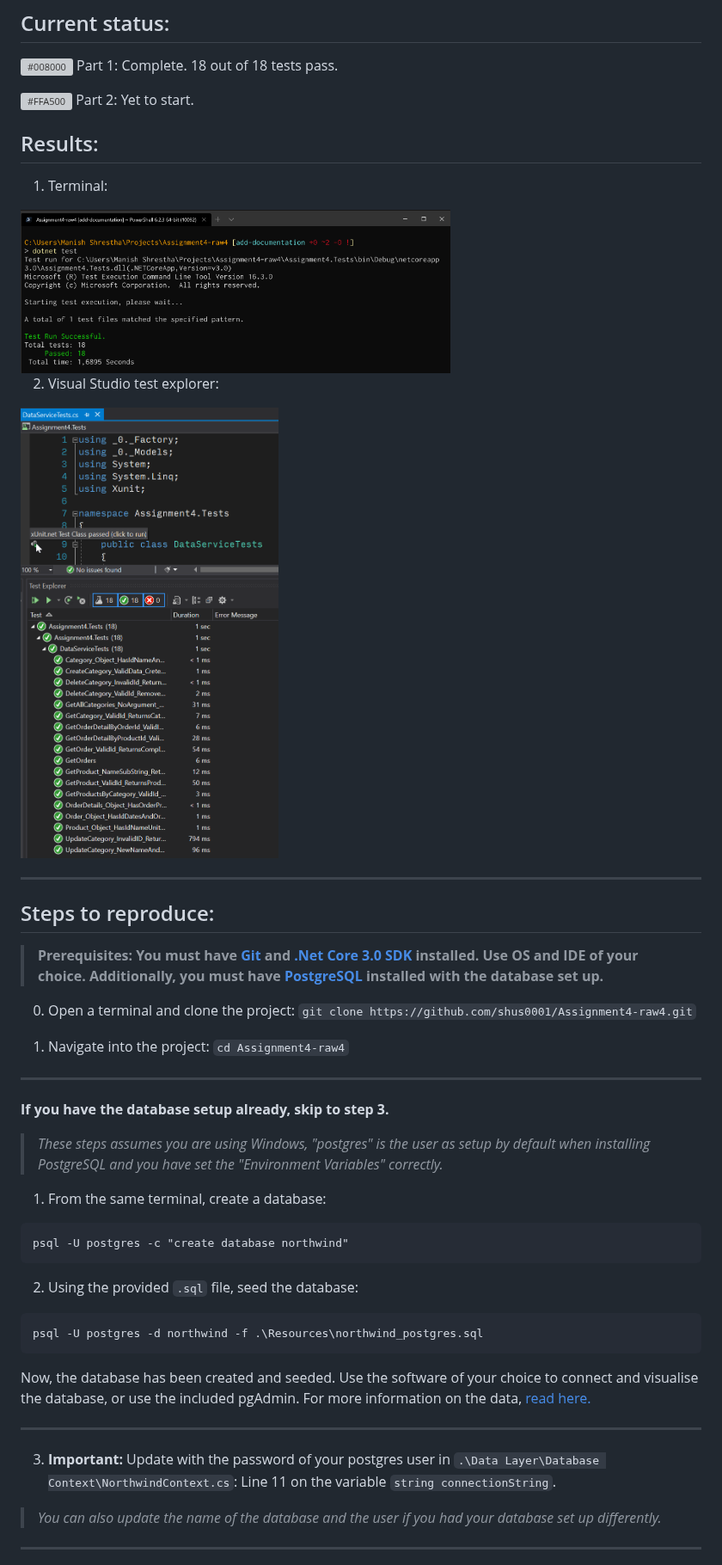
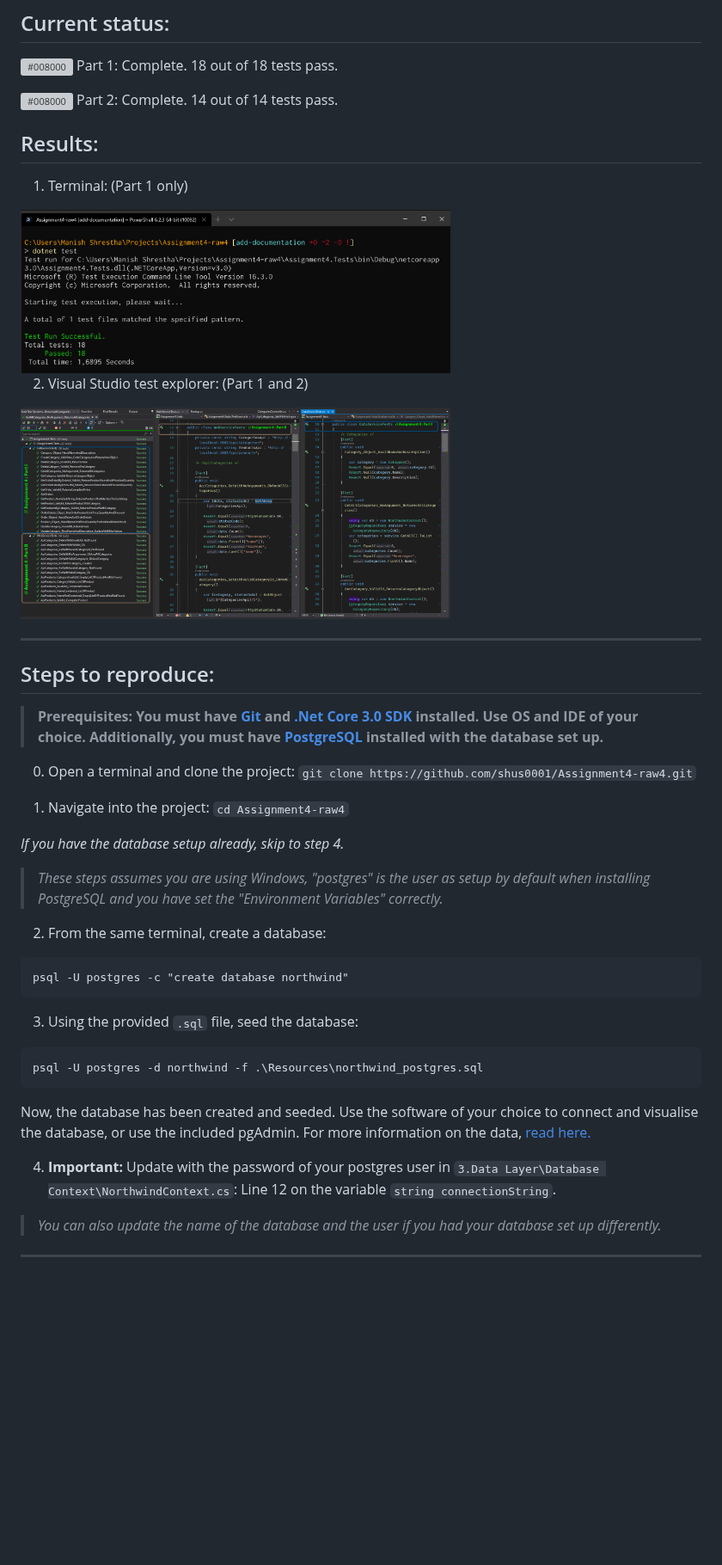
Before and after one commit to shus0001/Assignment4-raw4, a Markdown page: README.md, the part around one of its changes. Shown at 86% size. GitHub-like rendering; pictures changed too: Resources/Test-Explorer-AllTests.png (added); blank space fills up the shorter version; grey boxes are pictures that could not be loaded.

````diff
--- a/README.md
+++ b/README.md
@@ -23,18 +22,18 @@ This assignment was developed by group **raw4** of course RAWDATA (Master's in C
 ## Current status:
 ![#008000](https://placehold.it/15/008000/000000?text=+) Part 1: Complete. 18 out of 18 tests pass.
 
-![#FFA500](https://placehold.it/15/FFA500/000000?text=+) Part 2: Yet to start.
+![#008000](https://placehold.it/15/008000/000000?text=+) Part 2: Complete. 14 out of 14 tests pass.
 
 
 ## Results:
 
-1. Terminal:
+1. Terminal: (Part 1 only)
 
 <img src="Resources/Terminal-testing.png" width=500px>
 
-2. Visual Studio test explorer:
+2. Visual Studio test explorer: (Part 1 and 2)
 
-<img src="Resources/Test-Explorer.png" width=300px>
+<img src="Resources/Test-Explorer-AllTests.png" width=500px>
 
 ----
 
@@ -44,29 +43,25 @@ This assignment was developed by group **raw4** of course RAWDATA (Master's in C
 
 0. Open a terminal and clone the project: `git clone https://github.com/shus0001/Assignment4-raw4.git`
 
-2. Navigate into the project: `cd Assignment4-raw4`
+1. Navigate into the project: `cd Assignment4-raw4`
 
-----
-
-**If you have the database setup already, skip to step 3.**
+_If you have the database setup already, skip to step 4._
 
 > _These steps assumes you are using Windows, "postgres" is the user as setup by default when installing PostgreSQL and you have set the "Environment Variables" correctly._
 
-1. From the same terminal, create a database:
+2. From the same terminal, create a database:
 ```
 psql -U postgres -c "create database northwind"
 ```
 
-2. Using the provided `.sql` file, seed the database:
+3. Using the provided `.sql` file, seed the database:
 ```
 psql -U postgres -d northwind -f .\Resources\northwind_postgres.sql
 ```
 
 Now, the database has been created and seeded. Use the software of your choice to connect and visualise the database, or use the included pgAdmin. For more information on the data, [read here.](https://github.com/shus0001/Assignment4-raw4/blob/master/RAWDATA%202018%20-%20Assignment%204%20part%20I.pdf)
 
-----
-
-3. **Important:** Update with the password of your postgres user in `.\Data Layer\Database Context\NorthwindContext.cs`: Line 11 on the variable `string connectionString`.
+4. **Important:** Update with the password of your postgres user in `3.Data Layer\Database Context\NorthwindContext.cs`: Line 12 on the variable `string connectionString`.
 > _You can also update the name of the database and the user if you had your database set up differently._
 
 ----
````
Also changed, not shown: other parts of README.md (+14 -7 lines), 2 other files.
